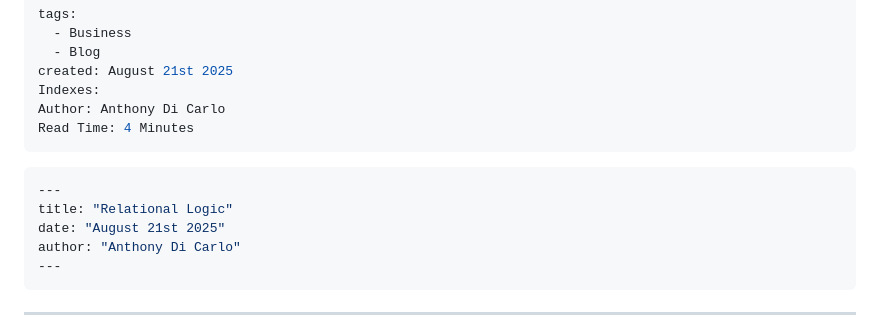
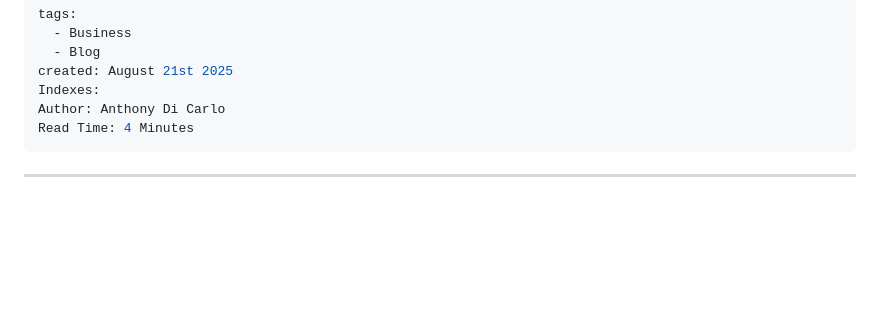
Before and after one commit to AnthonyDiCarlo/Blog, a Markdown page: blogs/Relational Logic.md, the part around the change. Rendered like a GitHub page; blank space fills up the shorter version.

````diff
--- a/blogs/Relational Logic.md
+++ b/blogs/Relational Logic.md
@@ -7,13 +7,6 @@ Indexes:
 Author: Anthony Di Carlo
 Read Time: 4 Minutes
 ---
-```yaml
----
-title: "Relational Logic"
-date: "August 21st 2025"
-author: "Anthony Di Carlo"
----
-```
 ---
 # Relational Logic: Why Your Business Data Silos Are Bleeding Money
 
````
Also changed, not shown: blogs/The Origin of the Internet - A Wild Ride Through Time.md (+1 -10 lines).
